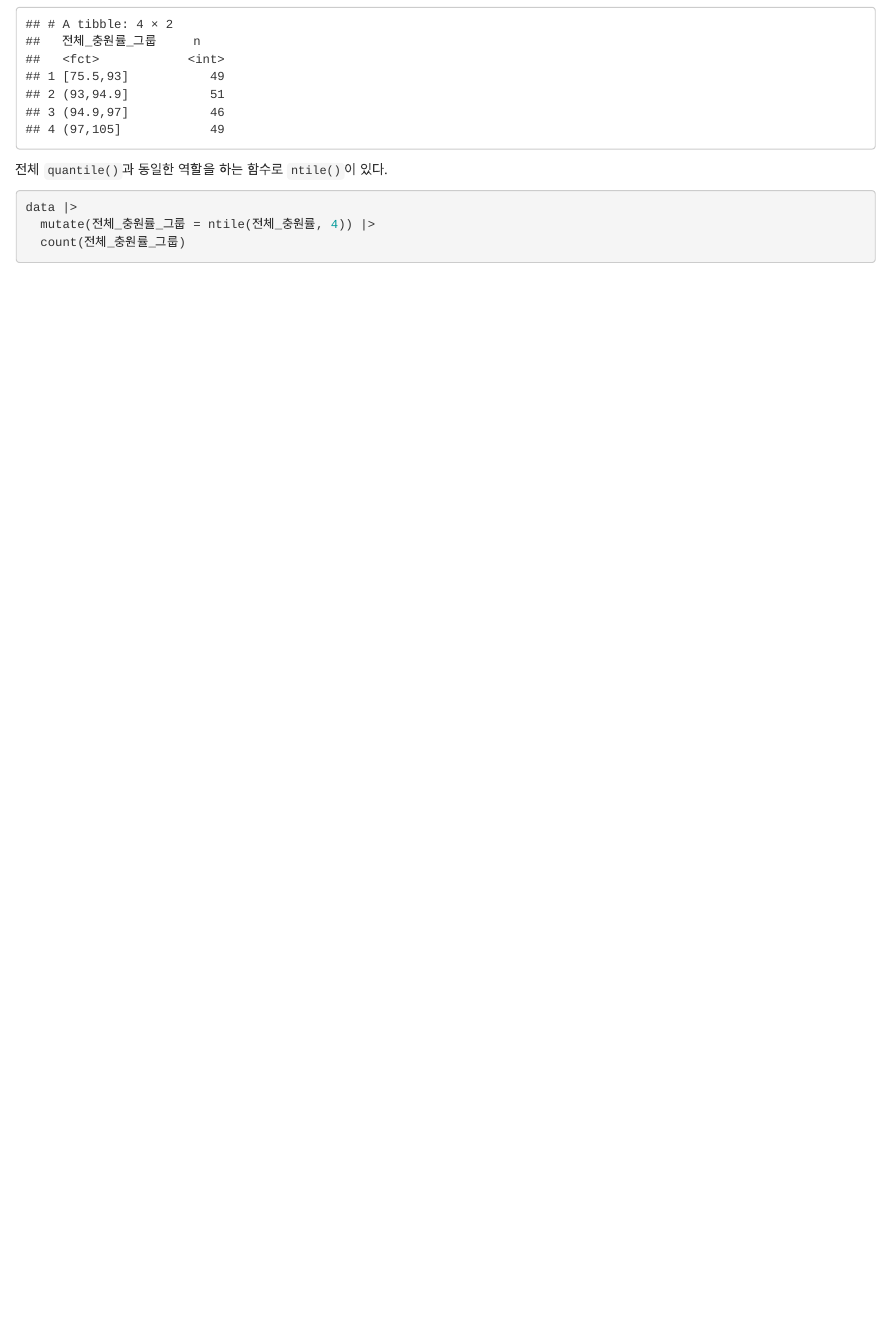
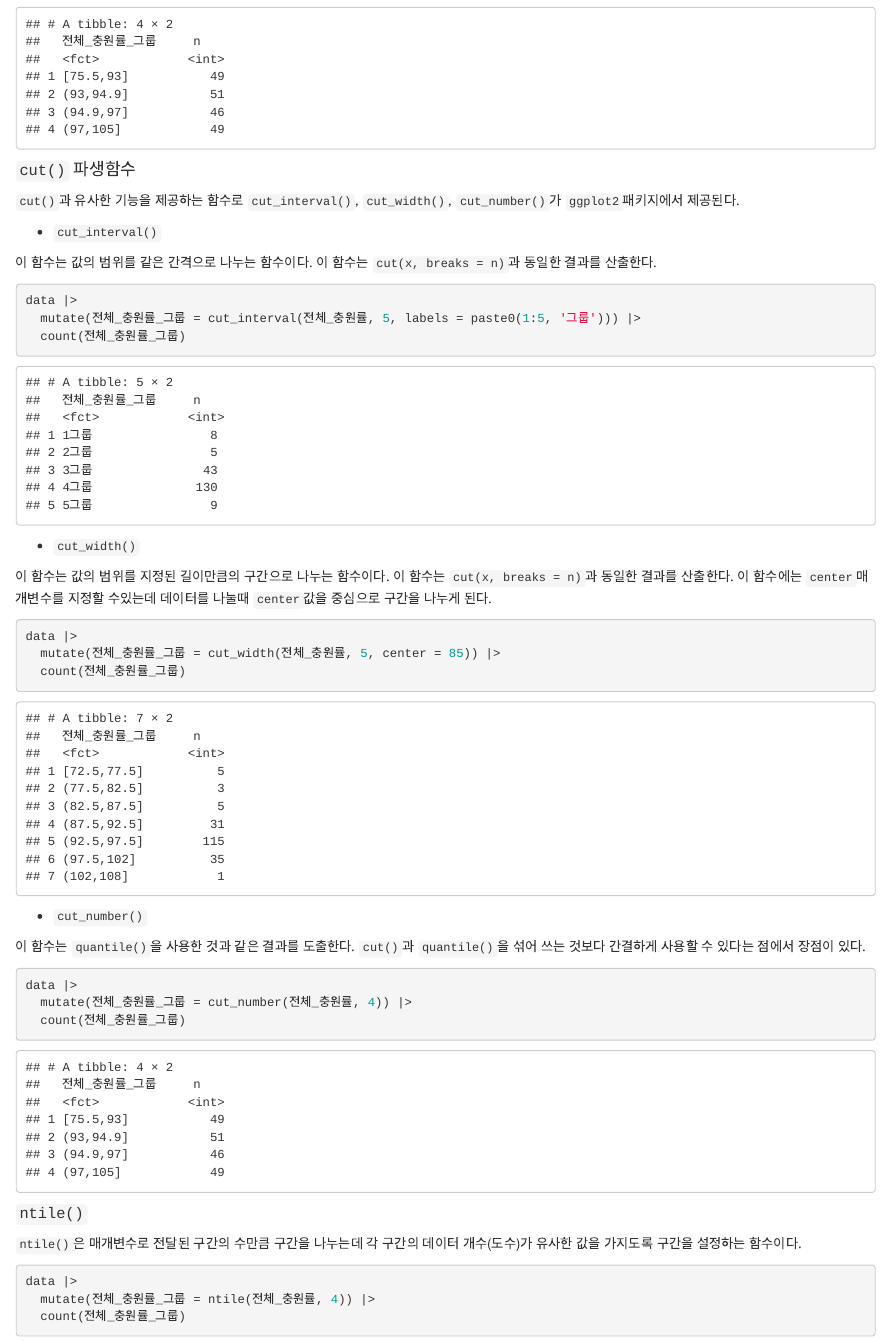
Before and after one commit to 2stndard/tistory, an R Markdown document (count/count.Rmd): the page in a window 1100 px wide, from 5050 px down. Rendered offline with R 4.5, knitr and Pandoc, with nearby package versions.

Commit message:
210701-2235

````diff
--- a/count/count.Rmd
+++ b/count/count.Rmd
@@ -160,7 +160,43 @@ data |>
   count(전체_충원률_그룹)
 ```
 
-전체 `quantile()`과 동일한 역할을 하는 함수로 `ntile()`이 있다.
+#### `cut()` 파생함수
+
+`cut()`과 유사한 기능을 제공하는 함수로 `cut_interval()`, `cut_width()`, `cut_number()`가 `ggplot2`패키지에서 제공된다.
+
+-   `cut_interval()`
+
+이 함수는 값의 범위를 같은 간격으로 나누는 함수이다. 이 함수는 `cut(x, breaks = n)`과 동일한 결과를 산출한다.
+
+```{r cut_interval}
+data |>
+  mutate(전체_충원률_그룹 = cut_interval(전체_충원률, 5, labels = paste0(1:5, '그룹'))) |>
+  count(전체_충원률_그룹)
+```
+
+-   `cut_width()`
+
+이 함수는 값의 범위를 지정된 길이만큼의 구간으로 나누는 함수이다. 이 함수는 `cut(x, breaks = n)`과 동일한 결과를 산출한다. 이 함수에는 `center`매개변수를 지정할 수있는데 데이터를 나눌때 `center`값을 중심으로 구간을 나누게 된다.
+
+```{r cut_width}
+data |>
+  mutate(전체_충원률_그룹 = cut_width(전체_충원률, 5, center = 85)) |>
+  count(전체_충원률_그룹)
+```
+
+-   `cut_number()`
+
+이 함수는 `quantile()`을 사용한 것과 같은 결과를 도출한다. `cut()`과 `quantile()`을 섞어 쓰는 것보다 간결하게 사용할 수 있다는 점에서 장점이 있다.
+
+```{r cut_number}
+data |>
+  mutate(전체_충원률_그룹 = cut_number(전체_충원률, 4)) |>
+  count(전체_충원률_그룹)
+```
+
+#### `ntile()`
+
+`ntile()`은 매개변수로 전달된 구간의 수만큼 구간을 나누는데 각 구간의 데이터 개수(도수)가 유사한 값을 가지도록 구간을 설정하는 함수이다.
 
 ```{r cut5}
 data |>
````
Also changed, not shown: count/count.R (+3 -2 lines), count/3b9f881b-ead3-4e49-87b1-b8af28e02472.png (added), count/count.html, 1 other file.
